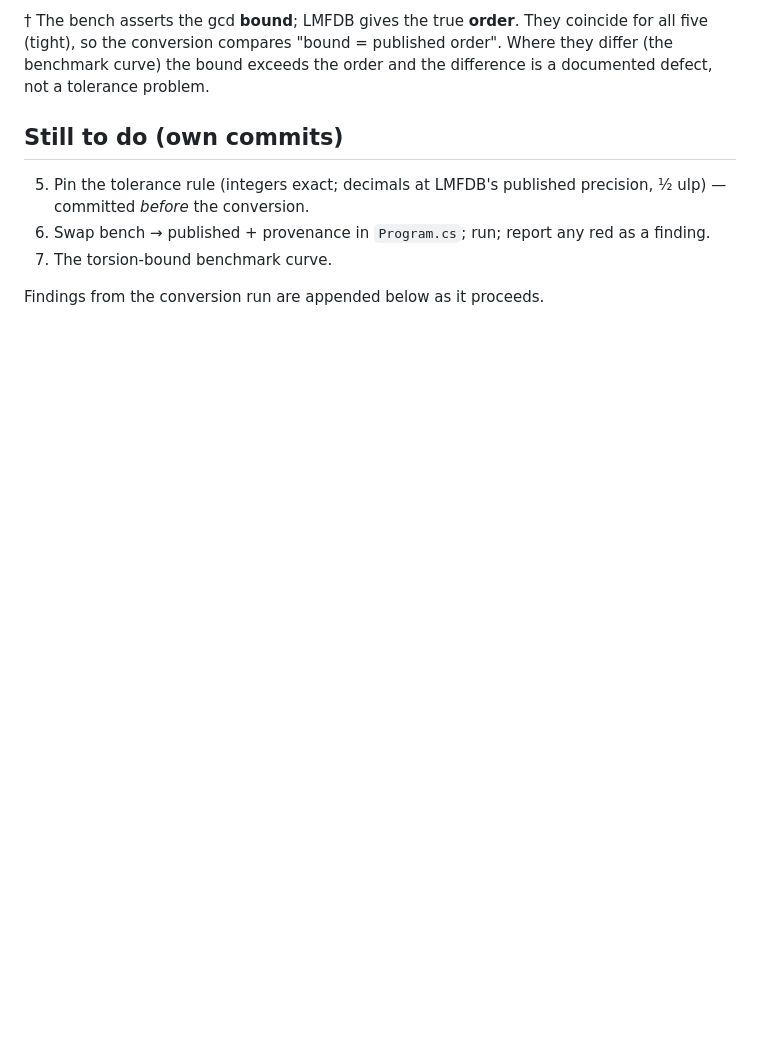
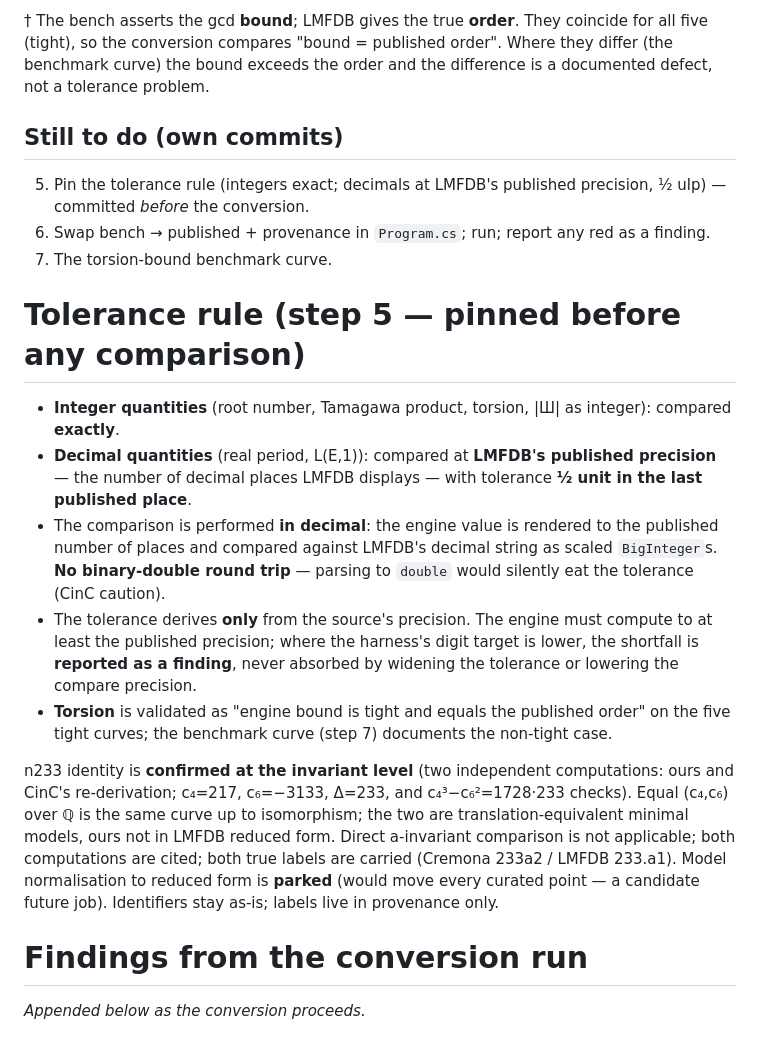
Before and after one commit to CliffordKeeble/elliptic-workbench, a Markdown page: app/Elliptic.Bsd.Acceptance/acceptance-constants.md, the part around the change. Drawn GitHub-style; blank space fills up the shorter version.

Commit message:
docs: pin the tolerance rule before conversion (Brief 03 step 5)
Integers exact; decimals at LMFDB's published precision, half a unit in the last
place, compared in decimal (scaled BigInteger, no binary-double round trip per
CinC's caution). Tolerance derives only from the source; where the harness digit
target is below the published precision the shortfall is a finding, not a widened
tolerance. Torsion validated as bound-tight-equals-order on the five; benchmark
documents the non-tight case. n233 identity confirmed at invariant level (two
independent computations); model normalisation parked. Pinned before any comparison.

Co-Authored-By: Claude Opus 4.8 <noreply@anthropic.com>

```diff
--- a/app/Elliptic.Bsd.Acceptance/acceptance-constants.md
+++ b/app/Elliptic.Bsd.Acceptance/acceptance-constants.md
@@ -163,4 +163,27 @@ tolerance problem.
 6. Swap bench → published + provenance in `Program.cs`; run; report any red as a finding.
 7. The torsion-bound benchmark curve.
 
-Findings from the conversion run are appended below as it proceeds.
+# Tolerance rule (step 5 — pinned before any comparison)
+
+- **Integer quantities** (root number, Tamagawa product, torsion, |Ш| as integer): compared **exactly**.
+- **Decimal quantities** (real period, L(E,1)): compared at **LMFDB's published precision** — the number
+  of decimal places LMFDB displays — with tolerance **½ unit in the last published place**.
+- The comparison is performed **in decimal**: the engine value is rendered to the published number of
+  places and compared against LMFDB's decimal string as scaled `BigInteger`s. **No binary-double round
+  trip** — parsing to `double` would silently eat the tolerance (CinC caution).
+- The tolerance derives **only** from the source's precision. The engine must compute to at least the
+  published precision; where the harness's digit target is lower, the shortfall is **reported as a
+  finding**, never absorbed by widening the tolerance or lowering the compare precision.
+- **Torsion** is validated as "engine bound is tight and equals the published order" on the five tight
+  curves; the benchmark curve (step 7) documents the non-tight case.
+
+n233 identity is **confirmed at the invariant level** (two independent computations: ours and CinC's
+re-derivation; c₄=217, c₆=−3133, Δ=233, and c₄³−c₆²=1728·233 checks). Equal (c₄,c₆) over ℚ is the same
+curve up to isomorphism; the two are translation-equivalent minimal models, ours not in LMFDB reduced
+form. Direct a-invariant comparison is not applicable; both computations are cited; both true labels are
+carried (Cremona 233a2 / LMFDB 233.a1). Model normalisation to reduced form is **parked** (would move
+every curated point — a candidate future job). Identifiers stay as-is; labels live in provenance only.
+
+# Findings from the conversion run
+
+_Appended below as the conversion proceeds._
```
